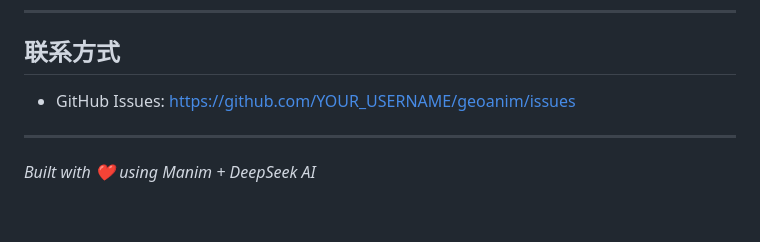
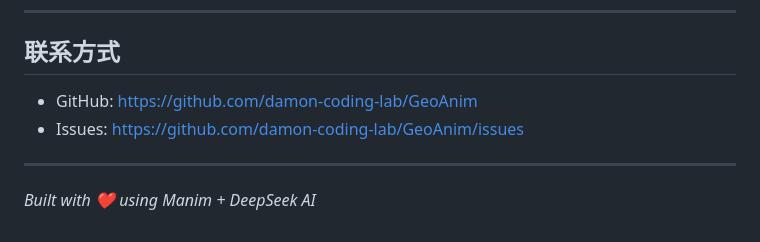
Before and after one commit to damon-coding-lab/GeoAnim, a Markdown page: README.md, the part around the change. GitHub-like rendering.

Commit message:
Fix GitHub contact URL

```diff
--- a/README.md
+++ b/README.md
@@ -178,7 +178,8 @@ MIT License
 
 ## 联系方式
 
-- GitHub Issues: https://github.com/YOUR_USERNAME/geoanim/issues
+- GitHub: https://github.com/damon-coding-lab/GeoAnim
+- Issues: https://github.com/damon-coding-lab/GeoAnim/issues
 
 ---
 
```
